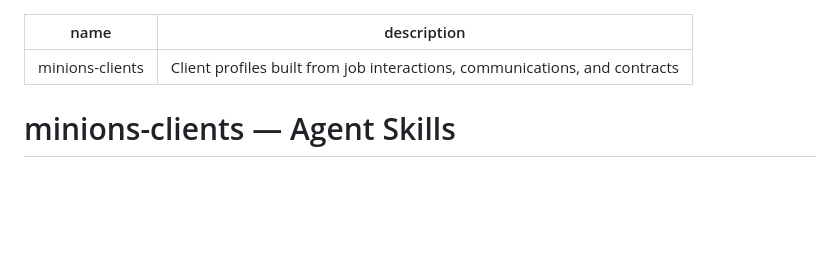
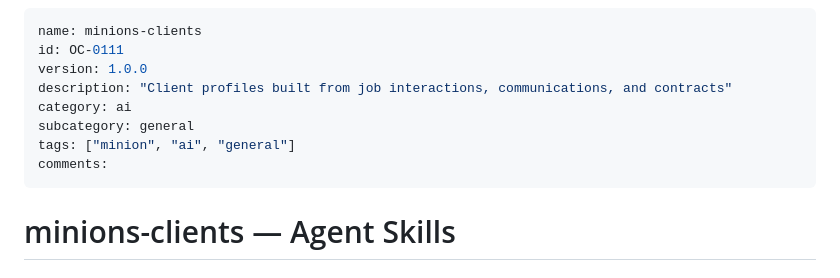
Before and after one commit to mxn2020/minions-clients, a Markdown page: SKILLS.md, the part around the change. GitHub-like rendering; blank space fills up the shorter version.

Commit message:
feat: enrich SKILLS metadata and registry sync

```diff
--- a/SKILLS.md
+++ b/SKILLS.md
@@ -1,6 +1,12 @@
 ---
 name: minions-clients
-description: Client profiles built from job interactions, communications, and contracts
+id: OC-0111
+version: 1.0.0
+description: "Client profiles built from job interactions, communications, and contracts"
+category: ai
+subcategory: general
+tags: ["minion", "ai", "general"]
+comments:
 ---
 
 # minions-clients — Agent Skills
```
